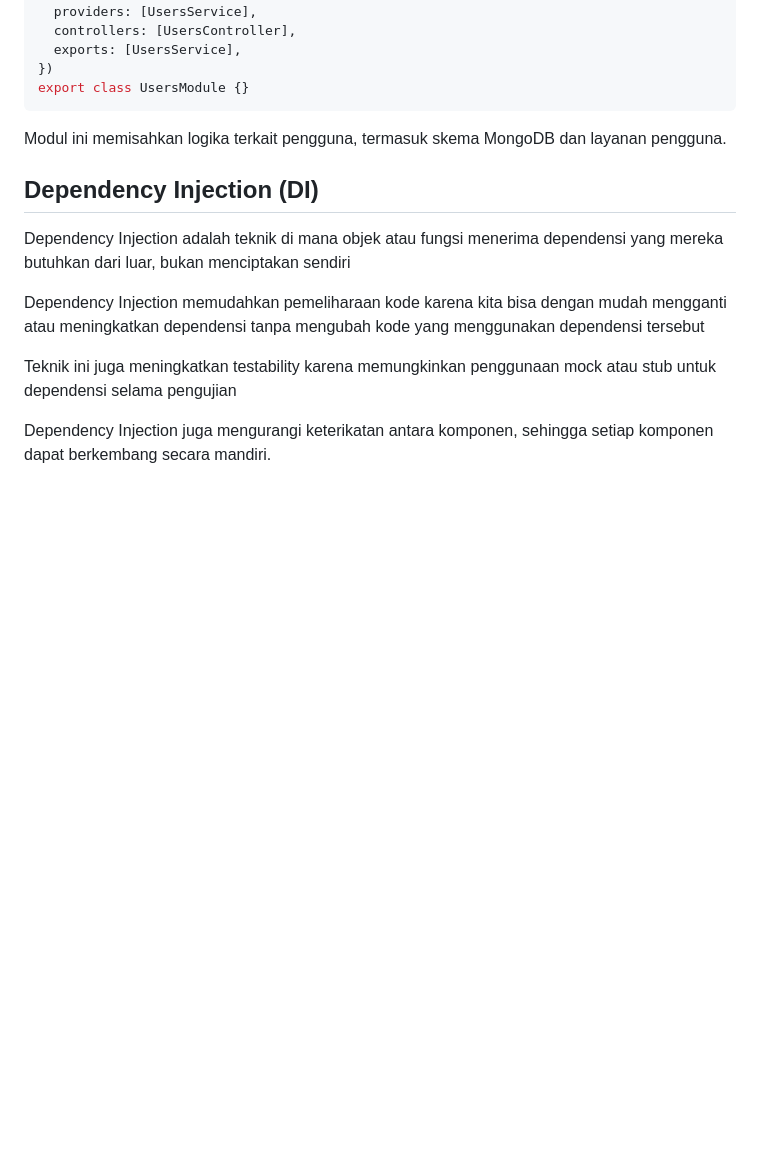
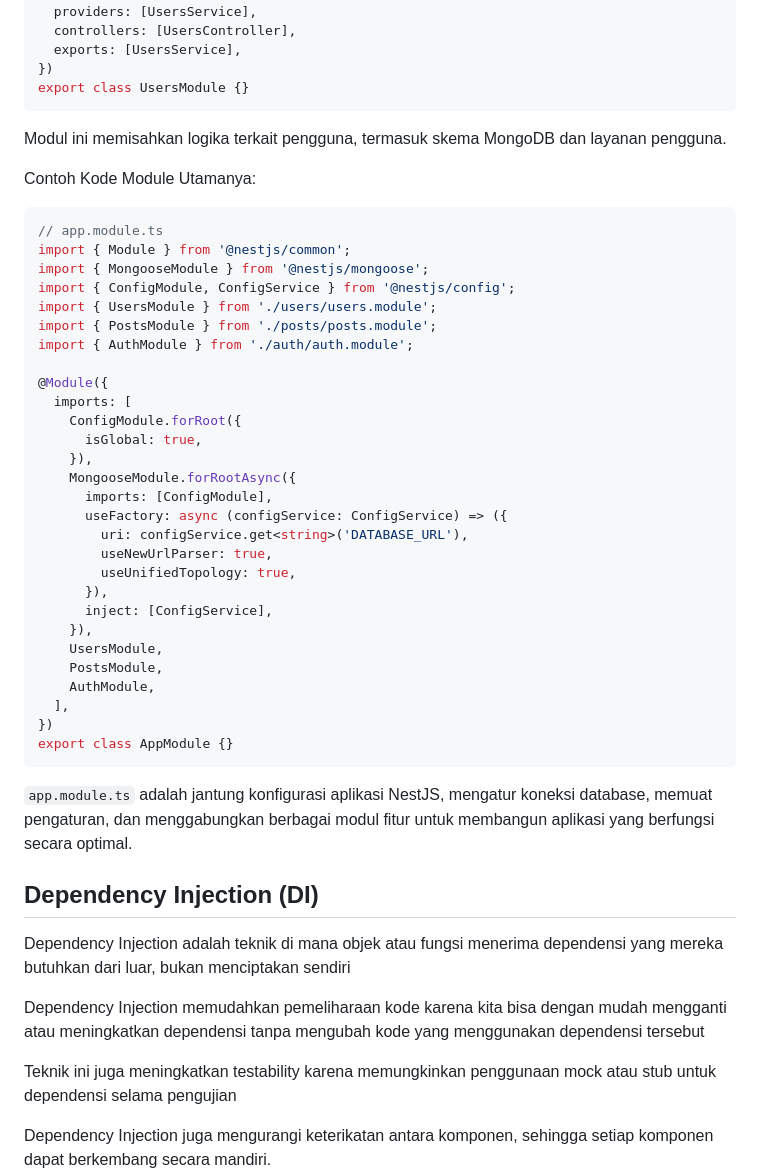
Before and after one commit to danangfir/user-post, a Markdown page: README.md, the part around the change. Drawn GitHub-style; blank space fills up the shorter version.

````diff
--- a/README.md
+++ b/README.md
@@ -41,6 +41,38 @@ export class UsersModule {}
 ```
 Modul ini memisahkan logika terkait pengguna, termasuk skema MongoDB dan layanan pengguna.
 
+Contoh Kode Module Utamanya:
+```typescript
+// app.module.ts
+import { Module } from '@nestjs/common';
+import { MongooseModule } from '@nestjs/mongoose';
+import { ConfigModule, ConfigService } from '@nestjs/config';
+import { UsersModule } from './users/users.module';
+import { PostsModule } from './posts/posts.module';
+import { AuthModule } from './auth/auth.module';
+
+@Module({
+  imports: [
+    ConfigModule.forRoot({
+      isGlobal: true,
+    }),
+    MongooseModule.forRootAsync({
+      imports: [ConfigModule],
+      useFactory: async (configService: ConfigService) => ({
+        uri: configService.get<string>('DATABASE_URL'),
+        useNewUrlParser: true,
+        useUnifiedTopology: true,
+      }),
+      inject: [ConfigService],
+    }),
+    UsersModule,
+    PostsModule,
+    AuthModule,
+  ],
+})
+export class AppModule {}
+```
+`app.module.ts` adalah jantung konfigurasi aplikasi NestJS, mengatur koneksi database, memuat pengaturan, dan menggabungkan berbagai modul fitur untuk membangun aplikasi yang berfungsi secara optimal.
 ## Dependency Injection (DI)
 
 Dependency Injection adalah teknik di mana objek atau fungsi menerima dependensi yang mereka butuhkan dari luar, bukan menciptakan sendiri
````
